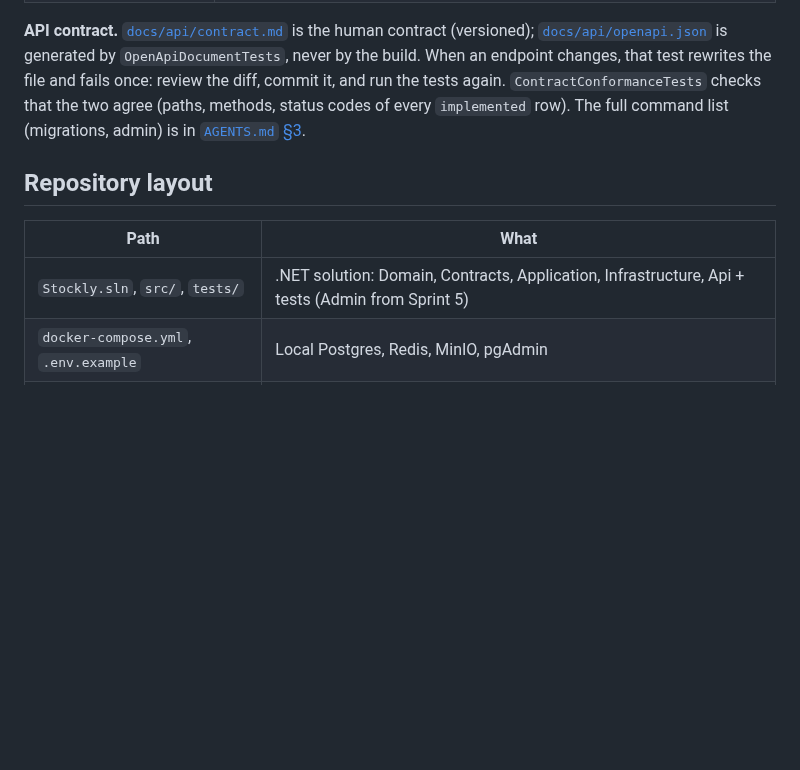
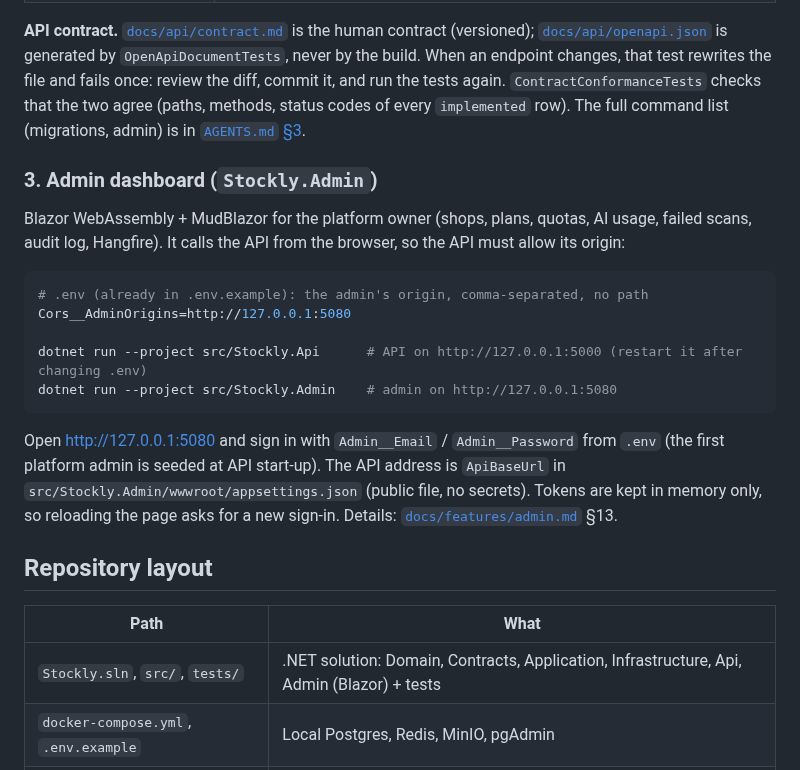
Before and after one commit to Medo6143/STPOCKLY_BACKEND, a Markdown page: README.md, the part around the change. Drawn GitHub-style; blank space fills up the shorter version.

Commit message:
docs: admin dashboard run section and feature doc
Co-Authored-By: Claude Opus 5.5 <noreply@anthropic.com>

````diff
--- a/README.md
+++ b/README.md
@@ -56,11 +56,25 @@ The API runs on the host. In Development it reads the repo-root `.env` itself (r
 
 **API contract.** [`docs/api/contract.md`](docs/api/contract.md) is the human contract (versioned); [`docs/api/openapi.json`](docs/api/openapi.json) is generated by `OpenApiDocumentTests`, never by the build. When an endpoint changes, that test rewrites the file and fails once: review the diff, commit it, and run the tests again. `ContractConformanceTests` checks that the two agree (paths, methods, status codes of every `implemented` row). The full command list (migrations, admin) is in [`AGENTS.md` §3](AGENTS.md#3-commands).
 
+### 3. Admin dashboard (`Stockly.Admin`)
+
+Blazor WebAssembly + MudBlazor for the platform owner (shops, plans, quotas, AI usage, failed scans, audit log, Hangfire). It calls the API from the browser, so the API must allow its origin:
+
+```bash
+# .env (already in .env.example): the admin's origin, comma-separated, no path
+Cors__AdminOrigins=http://127.0.0.1:5080
+
+dotnet run --project src/Stockly.Api      # API on http://127.0.0.1:5000 (restart it after changing .env)
+dotnet run --project src/Stockly.Admin    # admin on http://127.0.0.1:5080
+```
+
+Open http://127.0.0.1:5080 and sign in with `Admin__Email` / `Admin__Password` from `.env` (the first platform admin is seeded at API start-up). The API address is `ApiBaseUrl` in `src/Stockly.Admin/wwwroot/appsettings.json` (public file, no secrets). Tokens are kept in memory only, so reloading the page asks for a new sign-in. Details: [`docs/features/admin.md`](docs/features/admin.md) §13.
+
 ## Repository layout
 
 | Path | What |
 |---|---|
-| `Stockly.sln`, `src/`, `tests/` | .NET solution: Domain, Contracts, Application, Infrastructure, Api + tests (Admin from Sprint 5) |
+| `Stockly.sln`, `src/`, `tests/` | .NET solution: Domain, Contracts, Application, Infrastructure, Api, Admin (Blazor) + tests |
 | `docker-compose.yml`, `.env.example` | Local Postgres, Redis, MinIO, pgAdmin |
 | `docs/` | Roadmap, ERD, Redis design, ADRs, feature docs, sprint logs, API contract |
 
````
Also changed, not shown: docs/features/admin.md (+36 -5 lines).
